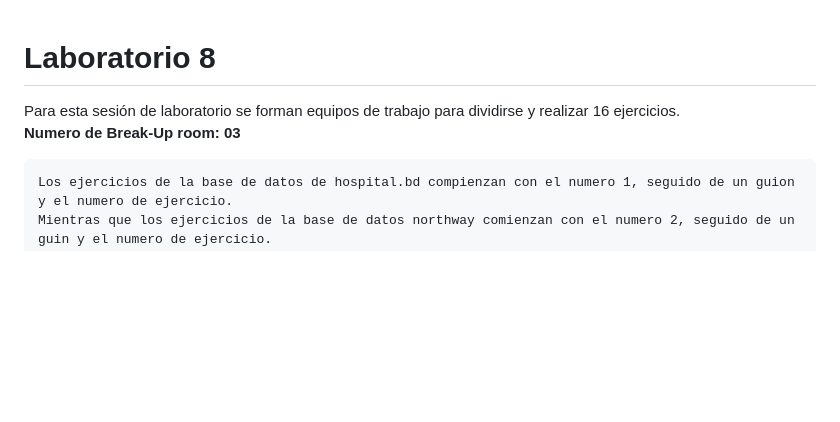
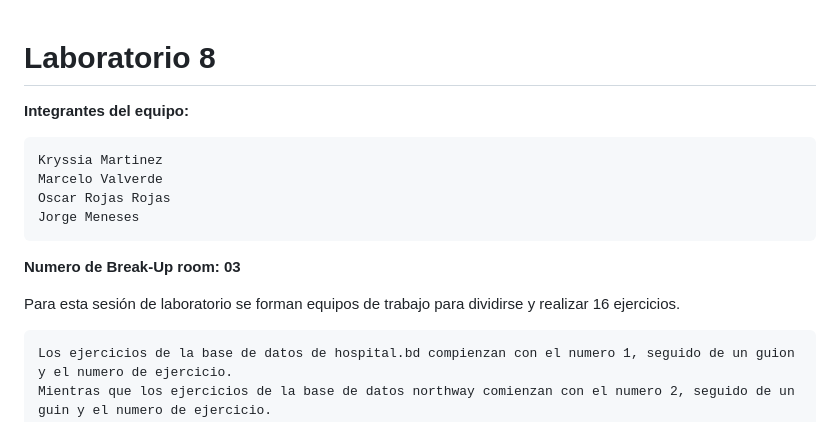
Before and after one commit to GManXD/IE0217, a Markdown page: Laboratorios/Laboratorio8/README.md, the part around the change. Rendered like a GitHub page; blank space fills up the shorter version.

Commit message:
Agregando integrantes del grupo
Signed-off-by: GManXD <oscarrojasrojas6xc@gmail.com>

```diff
--- a/Laboratorios/Laboratorio8/README.md
+++ b/Laboratorios/Laboratorio8/README.md
@@ -1,7 +1,15 @@
 # Laboratorio 8
 
+**Integrantes del equipo:**
+
+    Kryssia Martinez
+    Marcelo Valverde
+    Oscar Rojas Rojas
+    Jorge Meneses
+
+**Numero de Break-Up room: 03**
+
 Para esta sesión de laboratorio se forman equipos de trabajo para dividirse y realizar 16 ejercicios.
-**Numero de Break-Up room: 03**
 
     Los ejercicios de la base de datos de hospital.bd compienzan con el numero 1, seguido de un guion y el numero de ejercicio.
     Mientras que los ejercicios de la base de datos northway comienzan con el numero 2, seguido de un guin y el numero de ejercicio.
```
